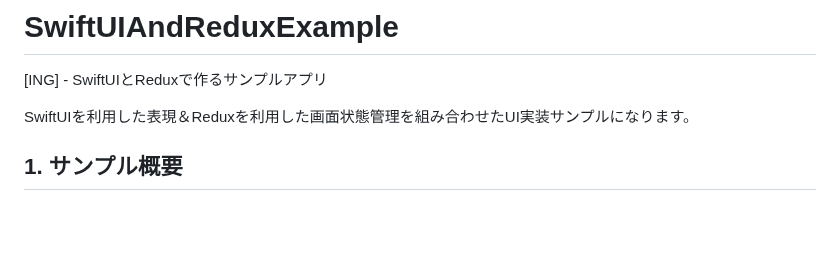
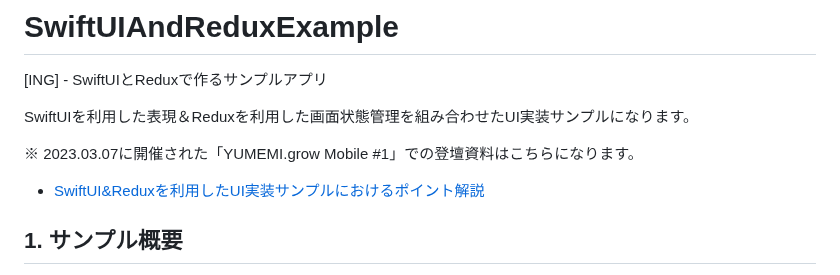
Before and after one commit to fumiyasac/SwiftUIAndReduxExample, a Markdown page: README.md, the part around the change. Drawn GitHub-style; blank space fills up the shorter version.

Commit message:
登壇資料リンクを追加する対応

```diff
--- a/README.md
+++ b/README.md
@@ -2,6 +2,9 @@
 [ING] - SwiftUIとReduxで作るサンプルアプリ
 
 SwiftUIを利用した表現＆Reduxを利用した画面状態管理を組み合わせたUI実装サンプルになります。
+
+※ 2023.03.07に開催された「YUMEMI.grow Mobile #1」での登壇資料はこちらになります。
+- [SwiftUI&Reduxを利用したUI実装サンプルにおけるポイント解説](https://speakerdeck.com/fumiyasac0921/swiftui-and-reduxwoli-yong-sitauishi-zhuang-sanpuruniokerupointojie-shuo)
 
 ## 1. サンプル概要
 
```
